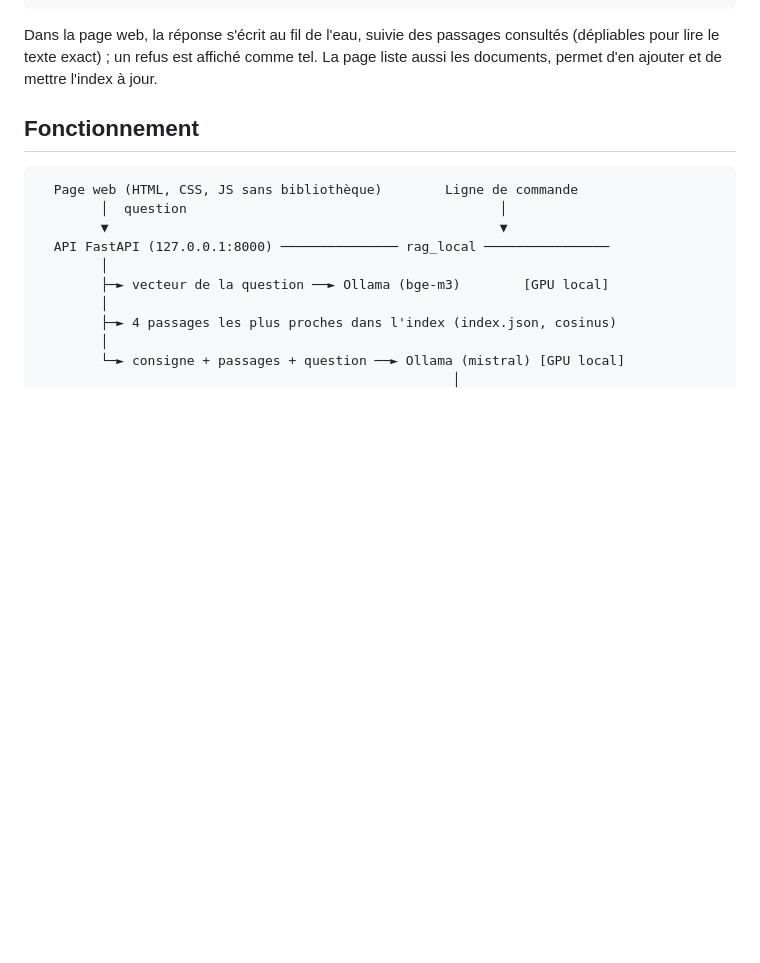
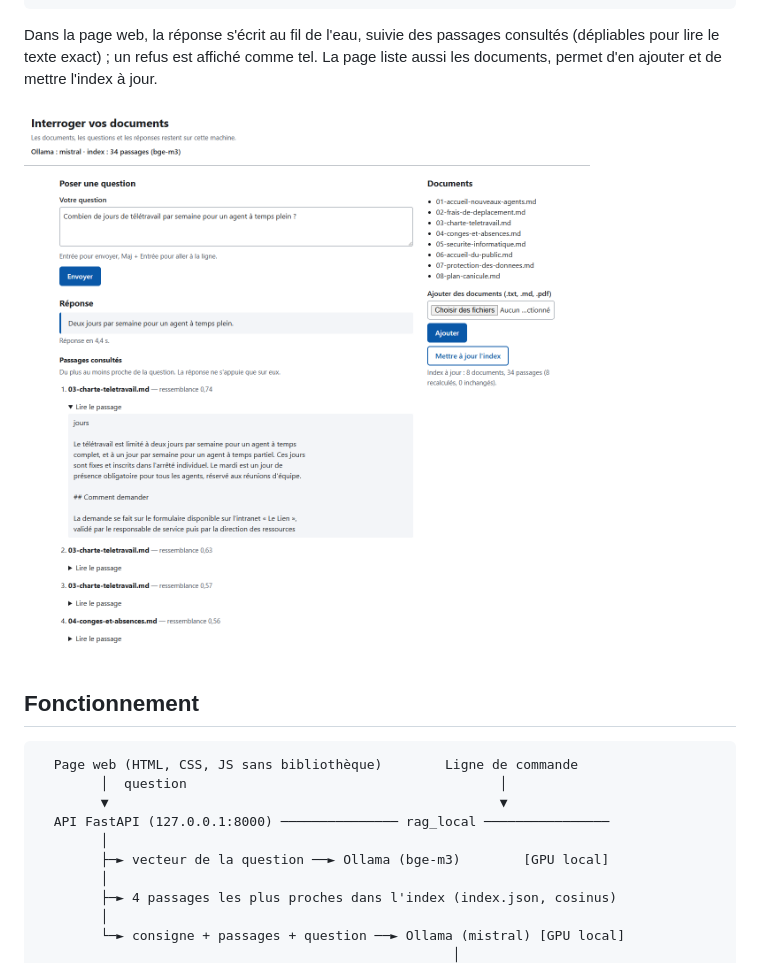
Before and after one commit to LeoPeyreCosta/rag-local-souverain, a Markdown page: README.md, the part around the change. Rendered like a GitHub page; pictures changed too: captures/interface.png (added); blank space fills up the shorter version.

Commit message:
README : capture de la page web (réponse réelle, mistral et bge-m3)

```diff
--- a/README.md
+++ b/README.md
@@ -30,6 +30,8 @@ Dans la page web, la réponse s'écrit au fil de l'eau, suivie des passages
 consultés (dépliables pour lire le texte exact) ; un refus est affiché comme
 tel. La page liste aussi les documents, permet d'en ajouter et de mettre
 l'index à jour.
+
+![Page web : la question, la réponse, puis les passages consultés avec leur ressemblance à la question ; à droite, les documents et la mise à jour de l'index](captures/interface.png)
 
 ## Fonctionnement
 
```
